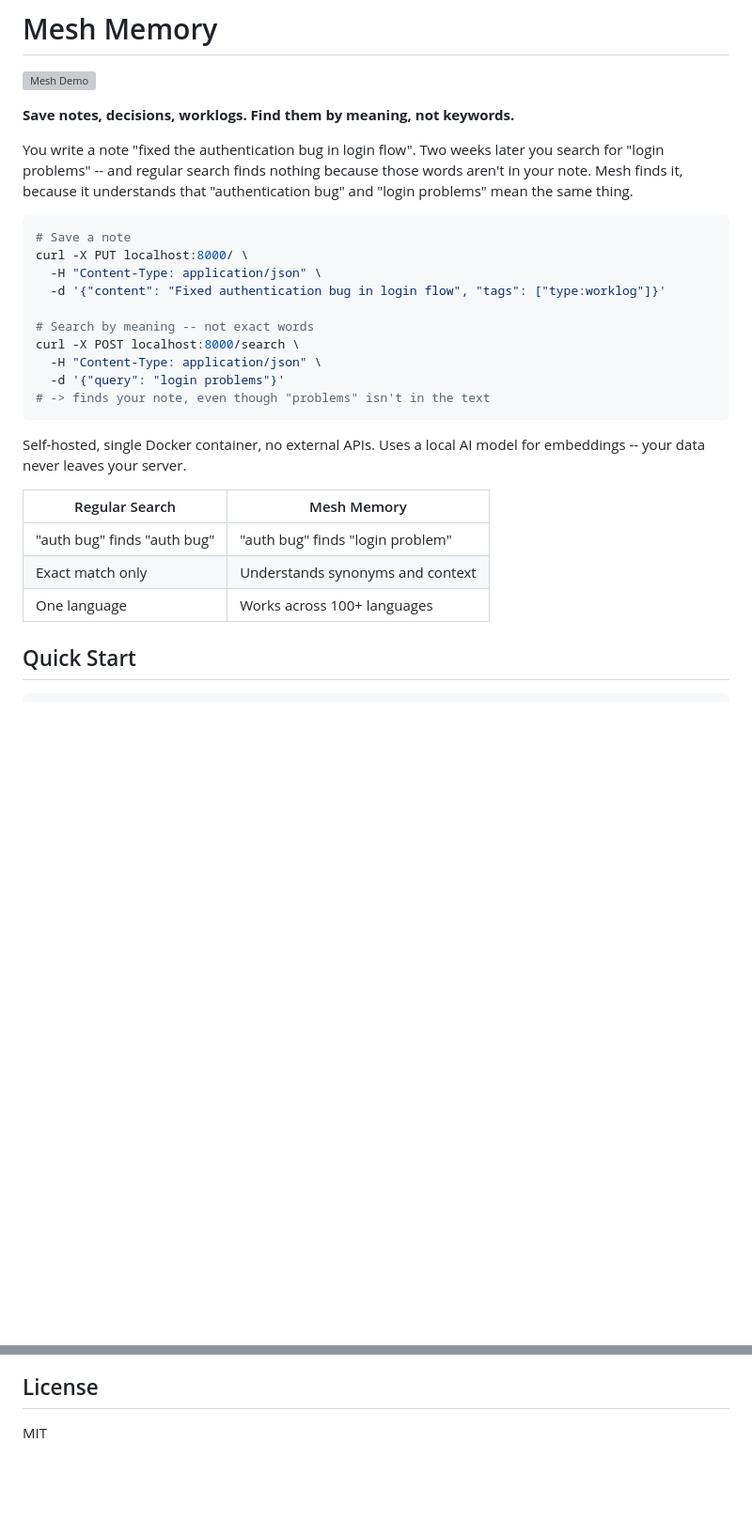
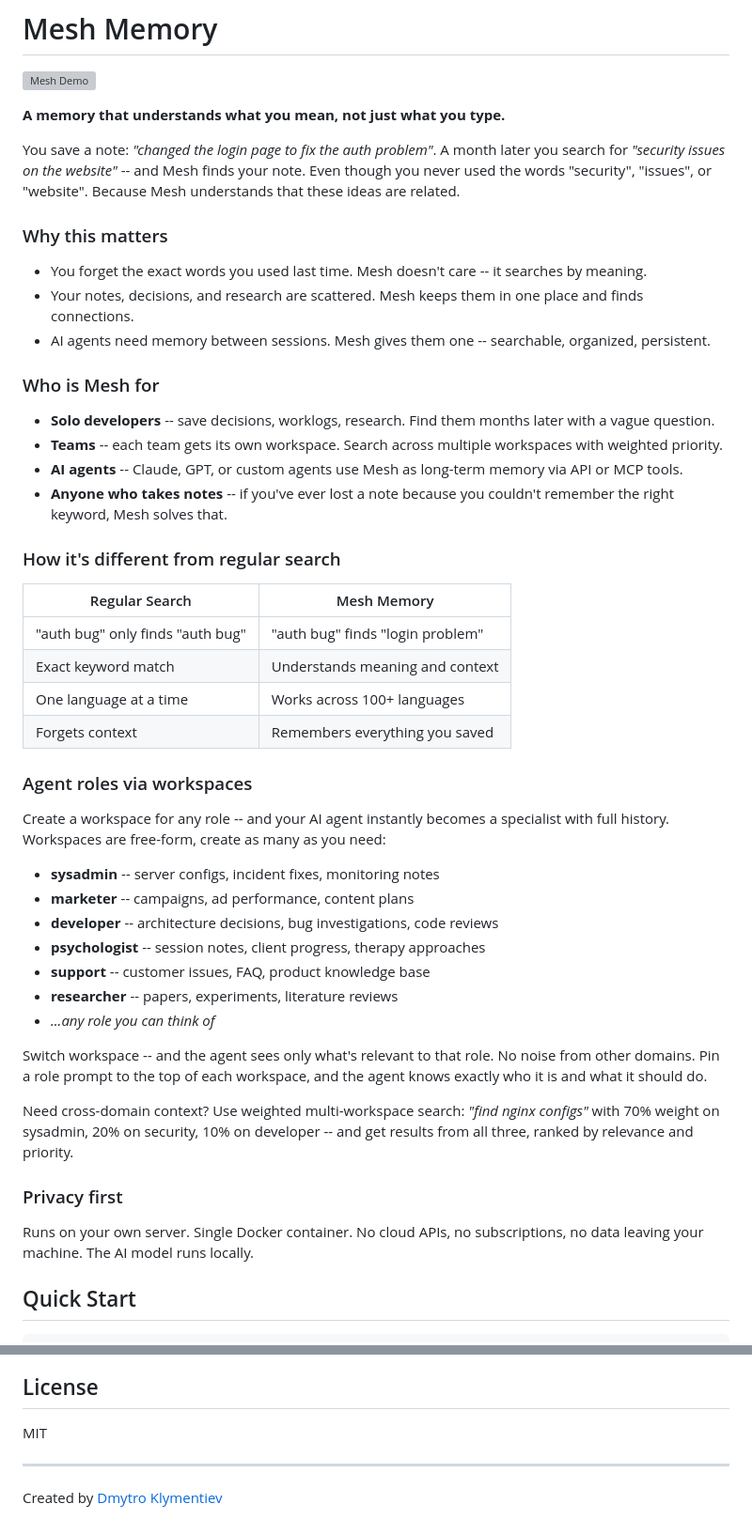
Before and after one commit to dklymentiev/mesh-memory, a Markdown page: README.md, 2 parts joined by grey strips. Shown at 94% size. Drawn GitHub-style; blank space fills up the shorter version; grey boxes are pictures that could not be loaded.

Commit message:
docs: rewrite README intro for humans, add agent roles section

````diff
--- a/README.md
+++ b/README.md
@@ -5,30 +5,51 @@
 
 ![Mesh Demo](app/demo.gif)
 
-**Save notes, decisions, worklogs. Find them by meaning, not keywords.**
+**A memory that understands what you mean, not just what you type.**
 
-You write a note "fixed the authentication bug in login flow". Two weeks later you search for "login problems" -- and regular search finds nothing because those words aren't in your note. Mesh finds it, because it understands that "authentication bug" and "login problems" mean the same thing.
+You save a note: *"changed the login page to fix the auth problem"*. A month later you search for *"security issues on the website"* -- and Mesh finds your note. Even though you never used the words "security", "issues", or "website". Because Mesh understands that these ideas are related.
 
-```bash
-# Save a note
-curl -X PUT localhost:8000/ \
-  -H "Content-Type: application/json" \
-  -d '{"content": "Fixed authentication bug in login flow", "tags": ["type:worklog"]}'
+### Why this matters
 
-# Search by meaning -- not exact words
-curl -X POST localhost:8000/search \
-  -H "Content-Type: application/json" \
-  -d '{"query": "login problems"}'
-# -> finds your note, even though "problems" isn't in the text
-```
+- You forget the exact words you used last time. Mesh doesn't care -- it searches by meaning.
+- Your notes, decisions, and research are scattered. Mesh keeps them in one place and finds connections.
+- AI agents need memory between sessions. Mesh gives them one -- searchable, organized, persistent.
 
-Self-hosted, single Docker container, no external APIs. Uses a local AI model for embeddings -- your data never leaves your server.
+### Who is Mesh for
+
+- **Solo developers** -- save decisions, worklogs, research. Find them months later with a vague question.
+- **Teams** -- each team gets its own workspace. Search across multiple workspaces with weighted priority.
+- **AI agents** -- Claude, GPT, or custom agents use Mesh as long-term memory via API or MCP tools.
+- **Anyone who takes notes** -- if you've ever lost a note because you couldn't remember the right keyword, Mesh solves that.
+
+### How it's different from regular search
 
 | Regular Search | Mesh Memory |
 |----------------|-------------|
-| "auth bug" finds "auth bug" | "auth bug" finds "login problem" |
-| Exact match only | Understands synonyms and context |
-| One language | Works across 100+ languages |
+| "auth bug" only finds "auth bug" | "auth bug" finds "login problem" |
+| Exact keyword match | Understands meaning and context |
+| One language at a time | Works across 100+ languages |
+| Forgets context | Remembers everything you saved |
+
+### Agent roles via workspaces
+
+Create a workspace for any role -- and your AI agent instantly becomes a specialist with full history. Workspaces are free-form, create as many as you need:
+
+- **sysadmin** -- server configs, incident fixes, monitoring notes
+- **marketer** -- campaigns, ad performance, content plans
+- **developer** -- architecture decisions, bug investigations, code reviews
+- **psychologist** -- session notes, client progress, therapy approaches
+- **support** -- customer issues, FAQ, product knowledge base
+- **researcher** -- papers, experiments, literature reviews
+- *...any role you can think of*
+
+Switch workspace -- and the agent sees only what's relevant to that role. No noise from other domains. Pin a role prompt to the top of each workspace, and the agent knows exactly who it is and what it should do.
+
+Need cross-domain context? Use weighted multi-workspace search: *"find nginx configs"* with 70% weight on sysadmin, 20% on security, 10% on developer -- and get results from all three, ranked by relevance and priority.
+
+### Privacy first
+
+Runs on your own server. Single Docker container. No cloud APIs, no subscriptions, no data leaving your machine. The AI model runs locally.
 
 ## Quick Start
 
@@ -617,3 +638,7 @@ For security issues, see [SECURITY.md](SECURITY.md).
 ## License
 
 MIT
+
+---
+
+Created by [Dmytro Klymentiev](https://klymentiev.com)
````
